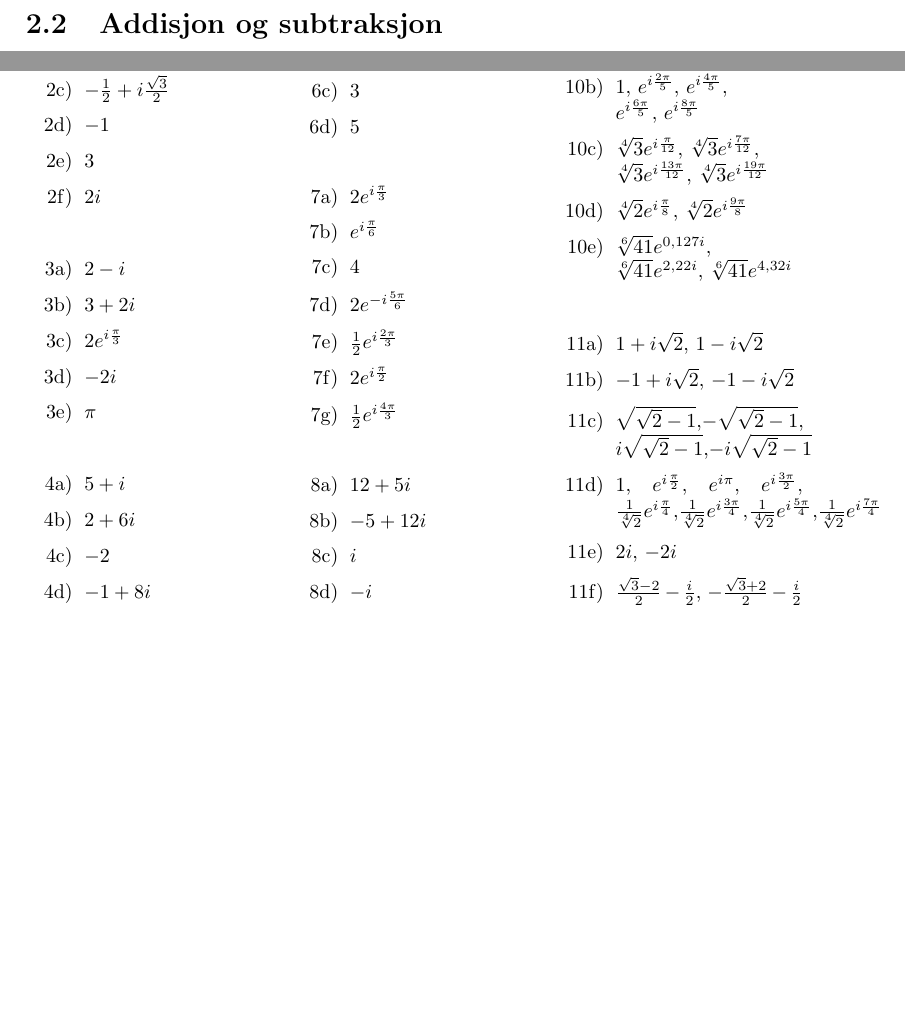
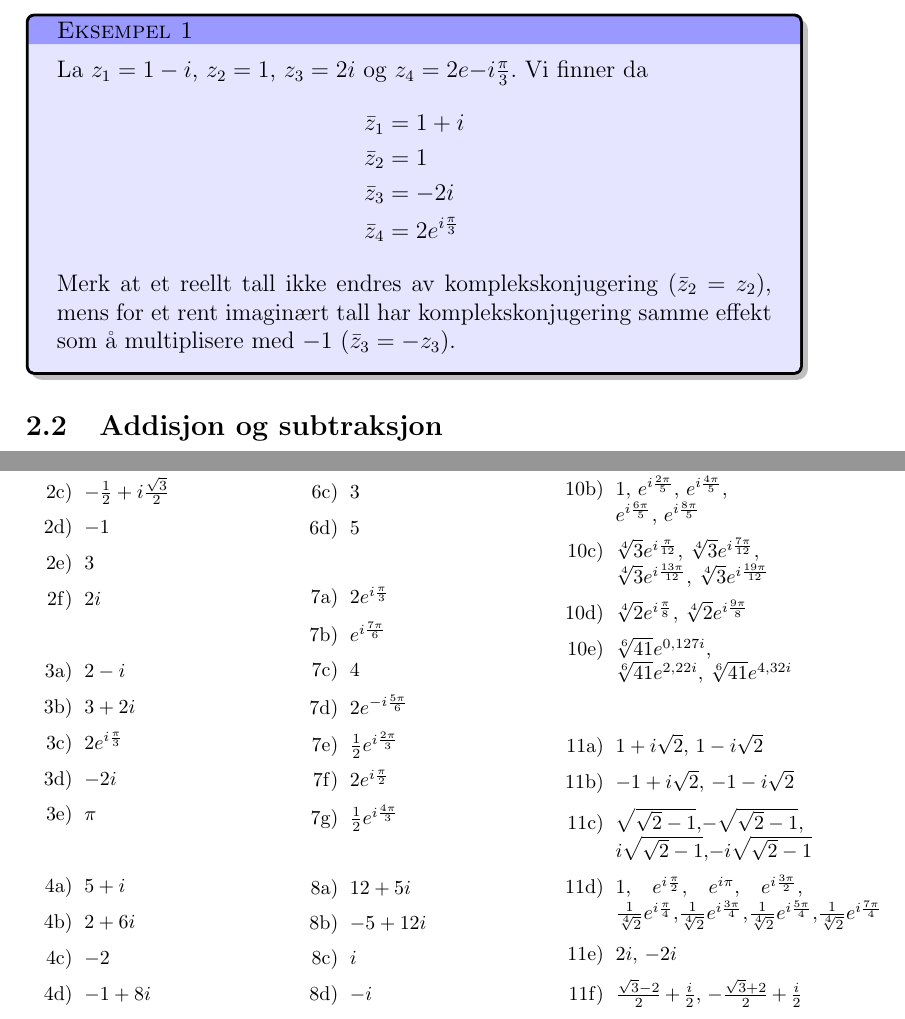
Before and after one commit to tbuanes/Kompendier, a LaTeX document (Komplekse tall/kompleks.tex): two parts of pages 8 and 19 of 19, joined at a grey line, cut at the place of the change, the shorter picture padded with empty space. Compiled offline with pdfLaTeX.

Commit message:
Nytt eksempel

```diff
--- a/Komplekse tall/kompleks.tex
+++ b/Komplekse tall/kompleks.tex
@@ -312,6 +312,16 @@ Merk at vi har brukt en strek over symbolet ($\bar{z}$) for å indikere at vi n
 \begin{displaymath}
 	\overline{a+ib} = a - ib.
 \end{displaymath}
+\begin{texample}
+	La $z_1 = 1 - i$, $z_2 = 1$, $z_3 = 2i$ og $z_4 = 2e{-i\frac{\pi}{3}}$. Vi finner da
+	\begin{align*}
+		\bar{z} _1&= 1+i \\
+		\bar{z}_2 &= 1 \\
+		\bar{z}_3 &= -2i \\
+		\bar{z}_4 &= 2e^{i\frac{\pi}{3}}
+	\end{align*}
+	Merk at et reellt tall ikke endres av komplekskonjugering ($\bar{z}_2 = z_2$), mens for et rent imaginært tall har komplekskonjugering samme effekt som å multiplisere med $-1$ ($\bar{z}_3 = -z_3$).
+\end{texample}
 
 \subsection{Addisjon og subtraksjon}
 Addisjon og subtraksjon av komplekse tall gjøres enklest på standardform: gitt to tall $z_1 = a_1 + ib_1$ og $z_2 = a_2 + ib_2$. Vi finner da
@@ -789,7 +799,7 @@ $z^2 + (2-i)z - i = 0$
 \vspace{6pt}
 \begin{enumerate}[label=7\alph*)]
 \item $2e^{i\frac{\pi}{3}}$
-\item $e^{i\frac{\pi}{6}}$
+\item $e^{i\frac{7\pi}{6}}$
 \item $4$
 \item $2e^{-i\frac{5\pi}{6}}$
 \item $\frac12e^{i\frac{2\pi}{3}}$
@@ -828,7 +838,7 @@ $\sin3\theta = 3\cos^2\theta\sin\theta-\sin^3\theta$
 \item $1$, $e^{i\frac{\pi}{2}}$, $e^{i\pi}$, $e^{i\frac{3\pi}{2}}$,
 	$\frac{1}{\sqrt[4]{2}}e^{i\frac{\pi}{4}}$,$\frac{1}{\sqrt[4]{2}}e^{i\frac{3\pi}{4}}$,$\frac{1}{\sqrt[4]{2}}e^{i\frac{5\pi}{4}}$,$\frac{1}{\sqrt[4]{2}}e^{i\frac{7\pi}{4}}$
 \item $2i$, $-2i$
-\item $\frac{\sqrt{3}-2}{2}-\frac{i}{2}$, $-\frac{\sqrt{3}+2}{2}-\frac{i}{2}$
+\item $\frac{\sqrt{3}-2}{2}+\frac{i}{2}$, $-\frac{\sqrt{3}+2}{2}+\frac{i}{2}$
 \end{enumerate}
 \end{multicols}
 \end{appendix}
```
Also changed, not shown: Komplekse tall/kompleks.pdf, Komplekse tall/kompleks.tex (2 more changed lines), 1 other file.
